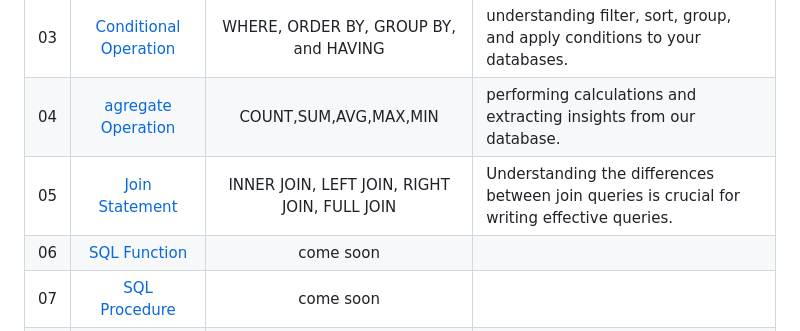
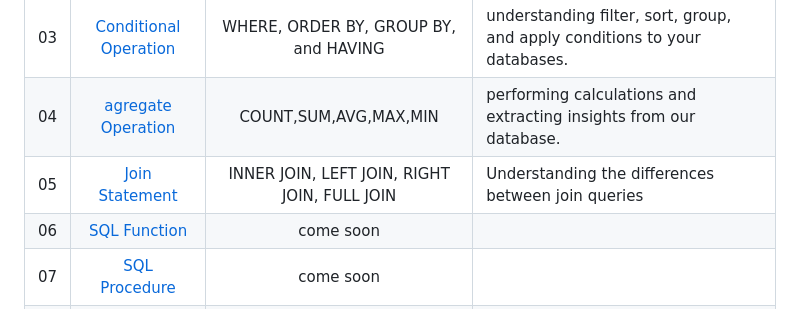
Before and after one commit to mahayasa/mysql-for-beginner, a Markdown page: README.md, the part around the change. Rendered like a GitHub page.

```diff
--- a/README.md
+++ b/README.md
@@ -57,7 +57,7 @@ DELETE FROM users WHERE id = 1;
 | 02 | [SQL Basic Concept](./02-sql-basic-concept/README.md) | primary and foreign key | Understanding primary and foreign keys is crucial for designing well-structured databases. |
 | 03 | [Conditional Operation](./03-conditional-operation/README.md) |WHERE, ORDER BY, GROUP BY, and HAVING|understanding filter, sort, group, and apply conditions to your databases. |
 | 04 | [agregate Operation](./04-agregate-operation/README.md) |COUNT,SUM,AVG,MAX,MIN| performing calculations and extracting insights from our database. |
-| 05 | [Join Statement](./05-join-statement/README.md) |INNER JOIN, LEFT JOIN, RIGHT JOIN, FULL JOIN|Understanding the differences between join queries is crucial for writing effective queries.|
+| 05 | [Join Statement](./05-join-statement/README.md) |INNER JOIN, LEFT JOIN, RIGHT JOIN, FULL JOIN|Understanding the differences between join queries|
 | 06 | [SQL Function](./06-sql-function/README.md) | come soon | |
 | 07 | [SQL Procedure](./07-sql-procedure/README.md) | come soon | |
 | 08 | [Final Project](./08-project-based/README.md) | come soon | |
```
